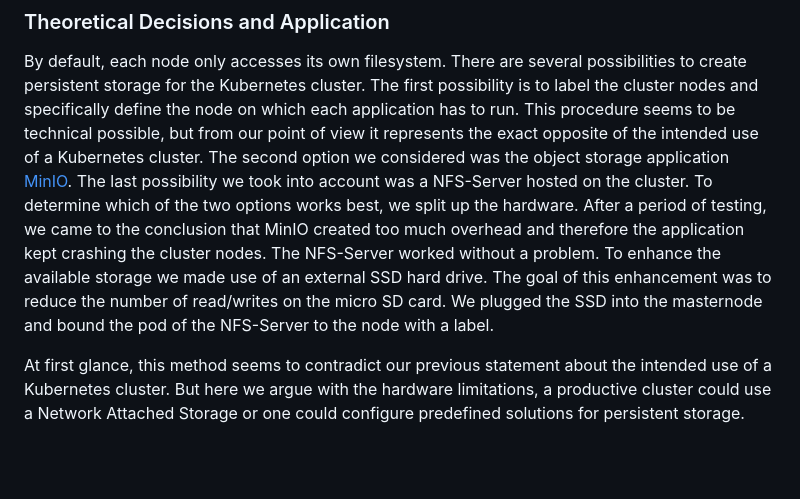
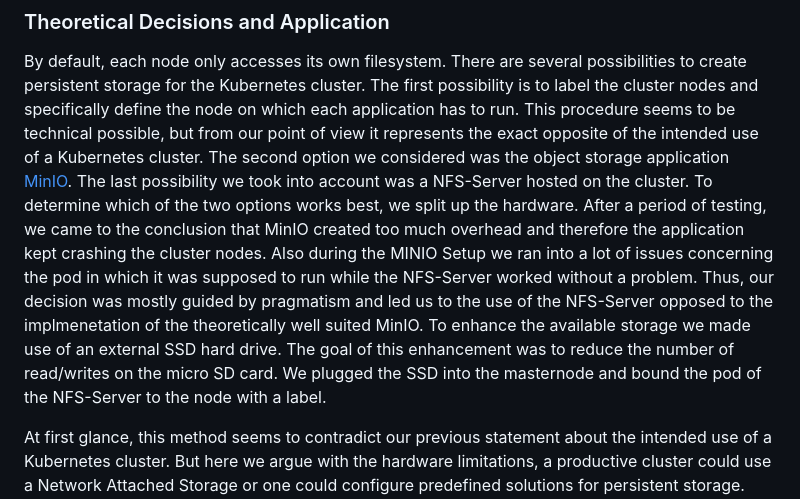
Before and after one commit to FreddyKly/Rat-Detector, a Markdown page: RasPiCluster/KubernetesCluster/README.md, the part around the change. Drawn GitHub-style; blank space fills up the shorter version.

```diff
--- a/RasPiCluster/KubernetesCluster/README.md
+++ b/RasPiCluster/KubernetesCluster/README.md
@@ -73,7 +73,7 @@ At the start we will explain our decision which lead to the final cluster archit
 
 ### Theoretical Decisions and Application
 By default, each node only accesses its own filesystem. There are several possibilities to create persistent storage for the Kubernetes cluster. The first possibility is to label the cluster nodes and specifically define the node on which each application has to run. This procedure seems to be technical possible, but from our point of view it represents the exact opposite of the intended use of a Kubernetes cluster. The second option we considered was the object storage application [MinIO](https://min.io/). The last possibility we took into account was a NFS-Server hosted on the cluster.
-To determine which of the two options works best, we split up the hardware. After a period of testing, we came to the conclusion that MinIO created too much overhead and therefore the application kept crashing the cluster nodes. The NFS-Server worked without a problem. To enhance the available storage we made use of an external SSD hard drive. The goal of this enhancement was to reduce the number of read/writes on the micro SD card. We plugged the SSD into the masternode and bound the pod of the NFS-Server to the node with a label.
+To determine which of the two options works best, we split up the hardware. After a period of testing, we came to the conclusion that MinIO created too much overhead and therefore the application kept crashing the cluster nodes.  Also during the MINIO Setup we ran into a lot of issues concerning the pod in which it was supposed to run while the NFS-Server worked without a problem. Thus, our decision was mostly guided by pragmatism and led us to the use of the NFS-Server opposed to the implmenetation of the theoretically well suited MinIO. To enhance the available storage we made use of an external SSD hard drive. The goal of this enhancement was to reduce the number of read/writes on the micro SD card. We plugged the SSD into the masternode and bound the pod of the NFS-Server to the node with a label.
 
 At first glance, this method seems to contradict our previous statement about the intended use of a Kubernetes cluster. But here we argue with the hardware limitations, a productive cluster could use a Network Attached Storage or one could configure predefined solutions for persistent storage. From our experience the Raspberries did not have the capacity to run MinIO and our applications. An NFS-Server is similar to a NAS and since we only have one masternode we are not creating more single-points of failure. Hence we decided us for the last option.
 
```
